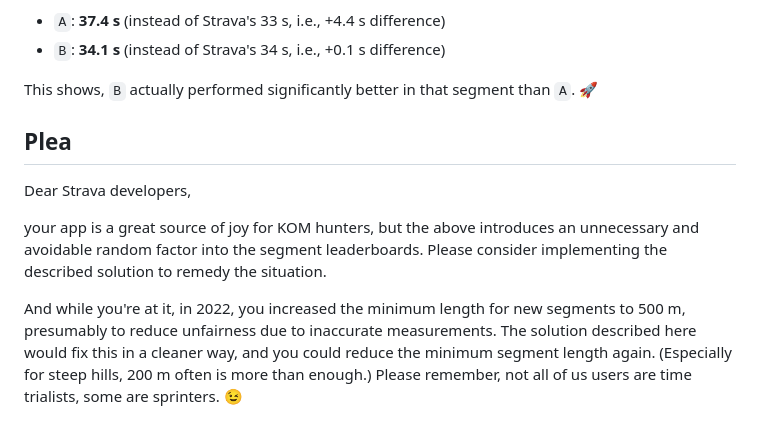
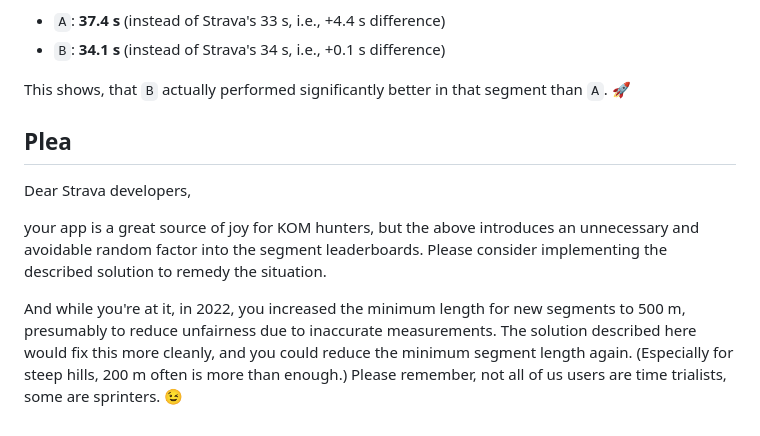
Before and after one commit to Dobiasd/articles, a Markdown page: accurate_timing_of_strava_segments.md, the part around the change printed below. Rendered like a GitHub page.

Commit message:
Apply suggestions from Grammarly

```diff
--- a/accurate_timing_of_strava_segments.md
+++ b/accurate_timing_of_strava_segments.md
@@ -83,7 +83,7 @@ Running the script linked to above, we get the following results:
 - `A`: **37.4 s** (instead of Strava's 33 s, i.e., +4.4 s difference)
 - `B`: **34.1 s** (instead of Strava's 34 s, i.e., +0.1 s difference)
 
-This shows, `B` actually performed significantly better in that segment than `A`. 🚀
+This shows, that `B` actually performed significantly better in that segment than `A`. 🚀
 
 ## Plea
 
@@ -91,4 +91,4 @@ Dear Strava developers,
 
 your app is a great source of joy for KOM hunters, but the above introduces an unnecessary and avoidable random factor into the segment leaderboards. Please consider implementing the described solution to remedy the situation.
 
-And while you're at it, in 2022, you increased the minimum length for new segments to 500 m, presumably to reduce unfairness due to inaccurate measurements. The solution described here would fix this in a cleaner way, and you could reduce the minimum segment length again. (Especially for steep hills, 200 m often is more than enough.) Please remember, not all of us users are time trialists, some are sprinters. 😉
+And while you're at it, in 2022, you increased the minimum length for new segments to 500 m, presumably to reduce unfairness due to inaccurate measurements. The solution described here would fix this more cleanly, and you could reduce the minimum segment length again. (Especially for steep hills, 200 m often is more than enough.) Please remember, not all of us users are time trialists, some are sprinters. 😉
```
Also changed, not shown: other parts of accurate_timing_of_strava_segments.md (+1 -1 lines).
